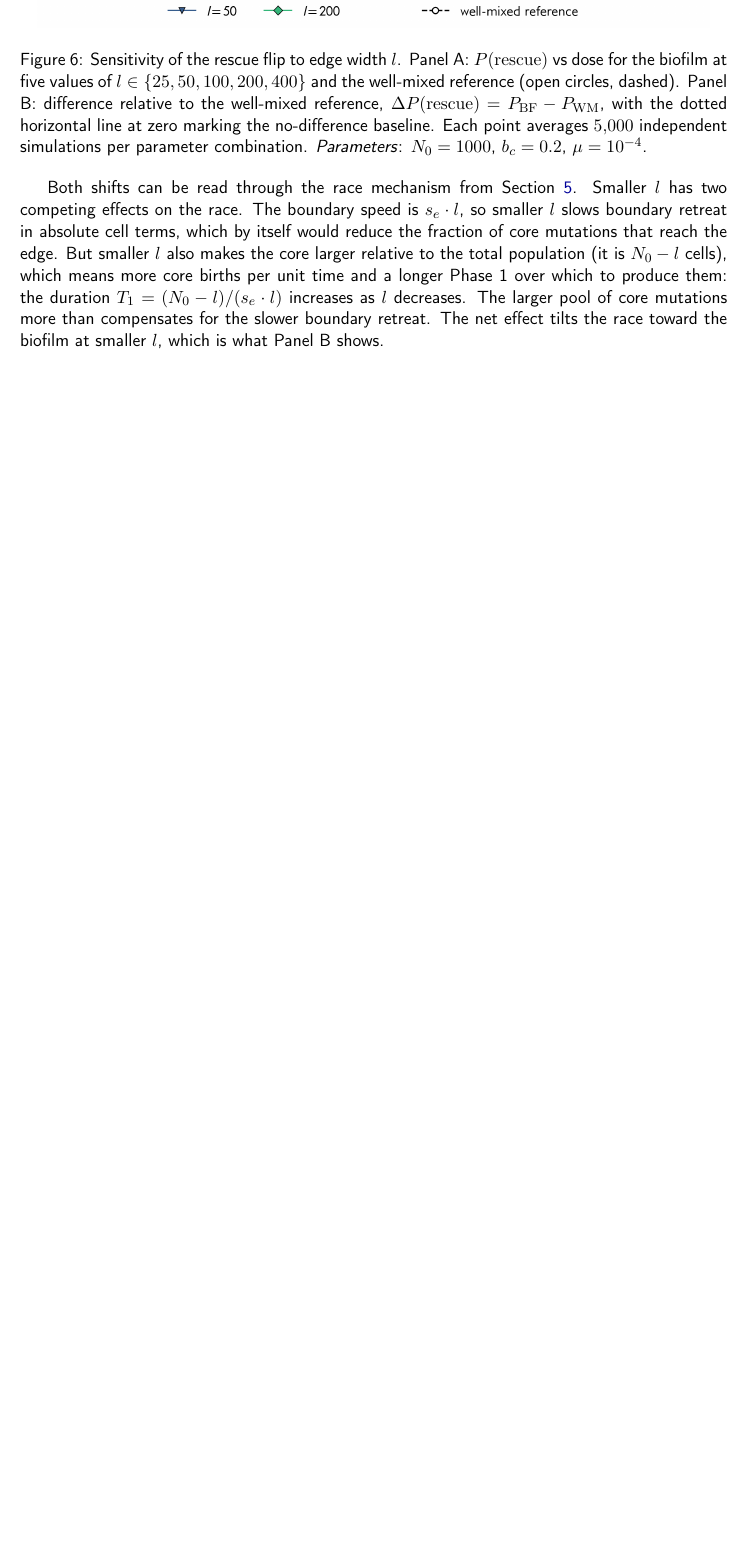
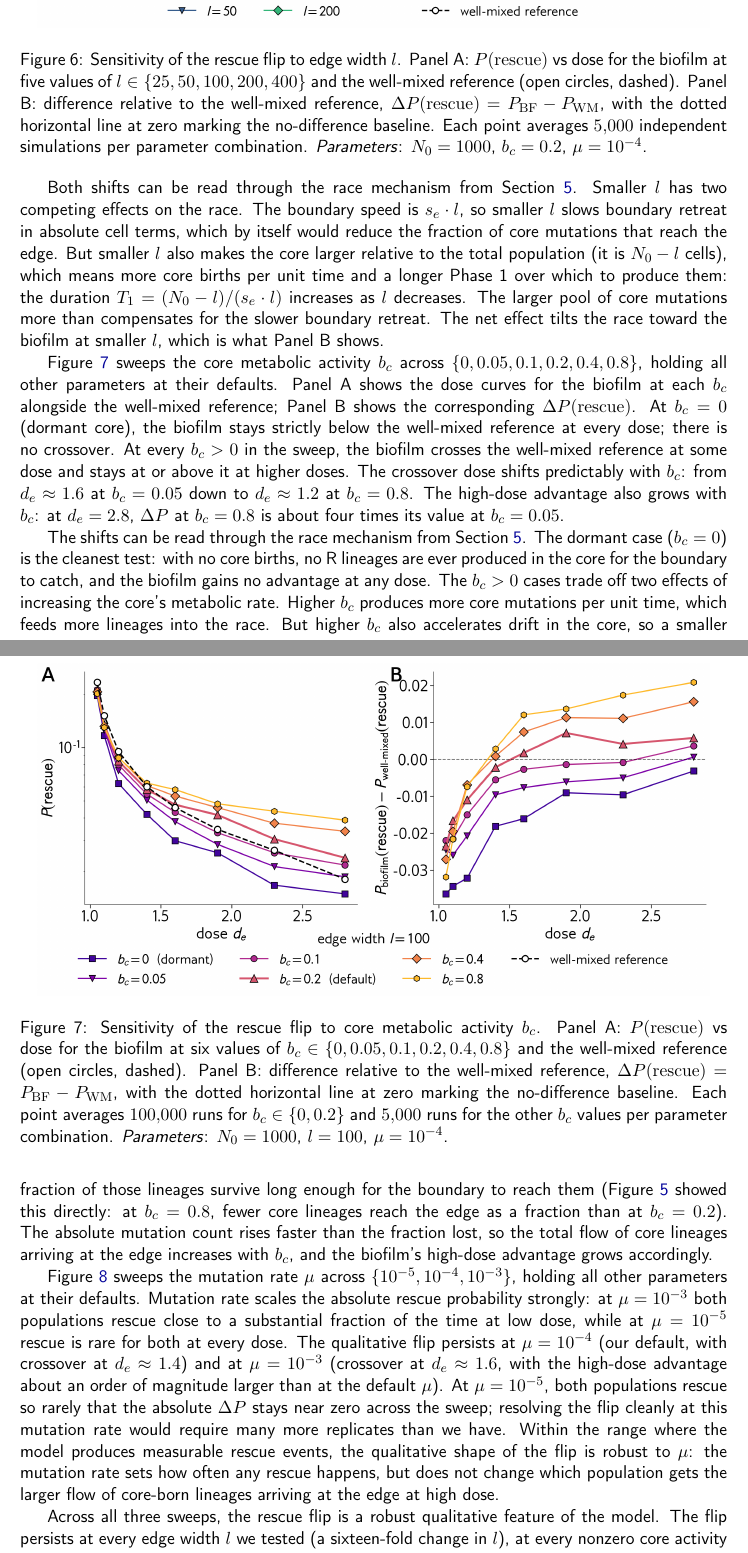
Before and after one commit to melsehna/chain-model, a LaTeX paper (writing/writeup_v3/main.tex, which reads writing/writeup_v3/sections/06_robustness.tex): part of page 15 of 15 before the commit and two parts of pages 15 and 16 of 17 after it, the two joined at a grey line, cut so that both start at the same text, the shorter picture padded with empty space. Compiled offline with pdfLaTeX.

Commit message:
updated writeup_v3, moved v2 to legacy/

```diff
--- a/writing/writeup_v3/sections/06_robustness.tex
+++ b/writing/writeup_v3/sections/06_robustness.tex
@@ -13,3 +13,16 @@ Figure~\ref{fig:sensL} sweeps the edge width $l$ across $\{25, 50, 100, 200, 400
 \end{figure}
 
 Both shifts can be read through the race mechanism from Section~\ref{sec:reachingedge}. Smaller $l$ has two competing effects on the race. The boundary speed is $\sE \cdot l$, so smaller $l$ slows boundary retreat in absolute cell terms, which by itself would reduce the fraction of core mutations that reach the edge. But smaller $l$ also makes the core larger relative to the total population (it is $\Nzero - l$ cells), which means more core births per unit time and a longer Phase 1 over which to produce them: the duration $T_1 = (\Nzero - l) / (\sE \cdot l)$ increases as $l$ decreases. The larger pool of core mutations more than compensates for the slower boundary retreat. The net effect tilts the race toward the biofilm at smaller $l$, which is what Panel B shows.
+
+Figure~\ref{fig:sensCore} sweeps the core metabolic activity $\bCore$ across $\{0, 0.05, 0.1, 0.2, 0.4, 0.8\}$, holding all other parameters at their defaults. Panel A shows the dose curves for the biofilm at each $\bCore$ alongside the well-mixed reference; Panel B shows the corresponding $\Delta P(\mathrm{rescue})$. At $\bCore = 0$ (dormant core), the biofilm stays strictly below the well-mixed reference at every dose; there is no crossover. At every $\bCore > 0$ in the sweep, the biofilm crosses the well-mixed reference at some dose and stays at or above it at higher doses. The crossover dose shifts predictably with $\bCore$: from $\dEdge \approx 1.6$ at $\bCore = 0.05$ down to $\dEdge \approx 1.2$ at $\bCore = 0.8$. The high-dose advantage also grows with $\bCore$: at $\dEdge = 2.8$, $\Delta P$ at $\bCore = 0.8$ is about four times its value at $\bCore = 0.05$.
+
+\begin{figure}[h!]
+\centering
+\includegraphics[width=0.95\textwidth]{sensCore_curves.png}
+\caption{Sensitivity of the rescue flip to core metabolic activity $\bCore$. Panel A: $P(\mathrm{rescue})$ vs dose for the biofilm at six values of $\bCore \in \{0, 0.05, 0.1, 0.2, 0.4, 0.8\}$ and the well-mixed reference (open circles, dashed). Panel B: difference relative to the well-mixed reference, $\Delta P(\mathrm{rescue}) = P_{\mathrm{BF}} - P_{\mathrm{WM}}$, with the dotted horizontal line at zero marking the no-difference baseline. Each point averages $100{,}000$ runs for $\bCore \in \{0, 0.2\}$ and $5{,}000$ runs for the other $\bCore$ values per parameter combination. \emph{Parameters}: $\Nzero = 1000$, $l = 100$, $\mu = 10^{-4}$.}
+\label{fig:sensCore}
+\end{figure}
+
+The shifts can be read through the race mechanism from Section~\ref{sec:reachingedge}. The dormant case ($\bCore = 0$) is the cleanest test: with no core births, no R lineages are ever produced in the core for the boundary to catch, and the biofilm gains no advantage at any dose. The $\bCore > 0$ cases trade off two effects of increasing the core's metabolic rate. Higher $\bCore$ produces more core mutations per unit time, which feeds more lineages into the race. But higher $\bCore$ also accelerates drift in the core, so a smaller fraction of those lineages survive long enough for the boundary to reach them (Figure~\ref{fig:reaching} showed this directly: at $\bCore = 0.8$, fewer core lineages reach the edge as a fraction than at $\bCore = 0.2$). The absolute mutation count rises faster than the fraction lost, so the total flow of core lineages arriving at the edge increases with $\bCore$, and the biofilm's high-dose advantage grows accordingly.
+
+Figure~\ref{fig:sensMu} sweeps the mutation rate $\mu$ across $\{10^{-5}, 10^{-4}, 10^{-3}\}$, holding all other parameters at their defaults. Mutation rate scales the absolute rescue probability strongly: at $\mu = 10^{-3}$ both populations rescue close to a substantial fraction of the time at low dose, while at $\mu = 10^{-5}$ rescue is rare for both at every dose. The qualitative flip persists at $\mu = 10^{-4}$ (our default, with crossover at $\dEdge \approx 1.4$) and at $\mu = 10^{-3}$ (crossover at $\dEdge \approx 1.6$, with the high-dose advantage about an order of magnitude larger than at the default $\mu$). At $\mu = 10^{-5}$, both populations rescue so rarely that the absolute $\Delta P$ stays near zero across the sweep; resolving the flip cleanly at this mutation rate would require many more replicates than we have. Within the range where the model produces measurable rescue events, the qualitative shape of the flip is robust to $\mu$: the mutation rate sets how often any rescue happens, but does not change which population gets the larger flow of core-born lineages arriving at the edge at high dose.
@@ -15,0 +34,6 @@ Both shifts can be read through the race mechanism from Section~\ref{sec:reachin
+\label{fig:sensMu}
+\end{figure}
+
+Across all three sweeps, the rescue flip is a robust qualitative feature of the model. The flip persists at every edge width $l$ we tested (a sixteen-fold change in $l$), at every nonzero core activity $\bCore$, and at every mutation rate $\mu$ for which the model produces measurable rescue events. The locations of the flip (the crossover doses) shift in directions that the race mechanism from Section~\ref{sec:reachingedge} predicts: changes in $l$ alter both the boundary speed and the duration of Phase 1, changes in $\bCore$ alter both how many core mutations are produced and how fast they drift to extinction, and changes in $\mu$ scale the overall mutation supply without changing the race dynamics. The biofilm wins where these factors combine to produce a flow of core lineages arriving at the edge large enough to overcome the biofilm's per-mutation establishment penalty.
+
+Sections~\ref{sec:doubleedge} through~\ref{sec:robustness} have now built the rescue flip, measured its mechanism, and tested its robustness across the three parameters that govern it. What remains is the question Section~\ref{sec:intro} actually opened with: what does this tell us about treating biofilm infections, and in particular about behavior-modifying interventions that disrupt biofilm spatial structure? The next section returns to that motivating question with the mechanism in hand.
```
Also changed, not shown: writing/legacy/writeup_v2.tex (renamed from writing/writeup_v2.tex), writing/writeup_v3/main.pdf, writing/writeup_v3/sections/06_robustness.tex (5 more changed lines).
